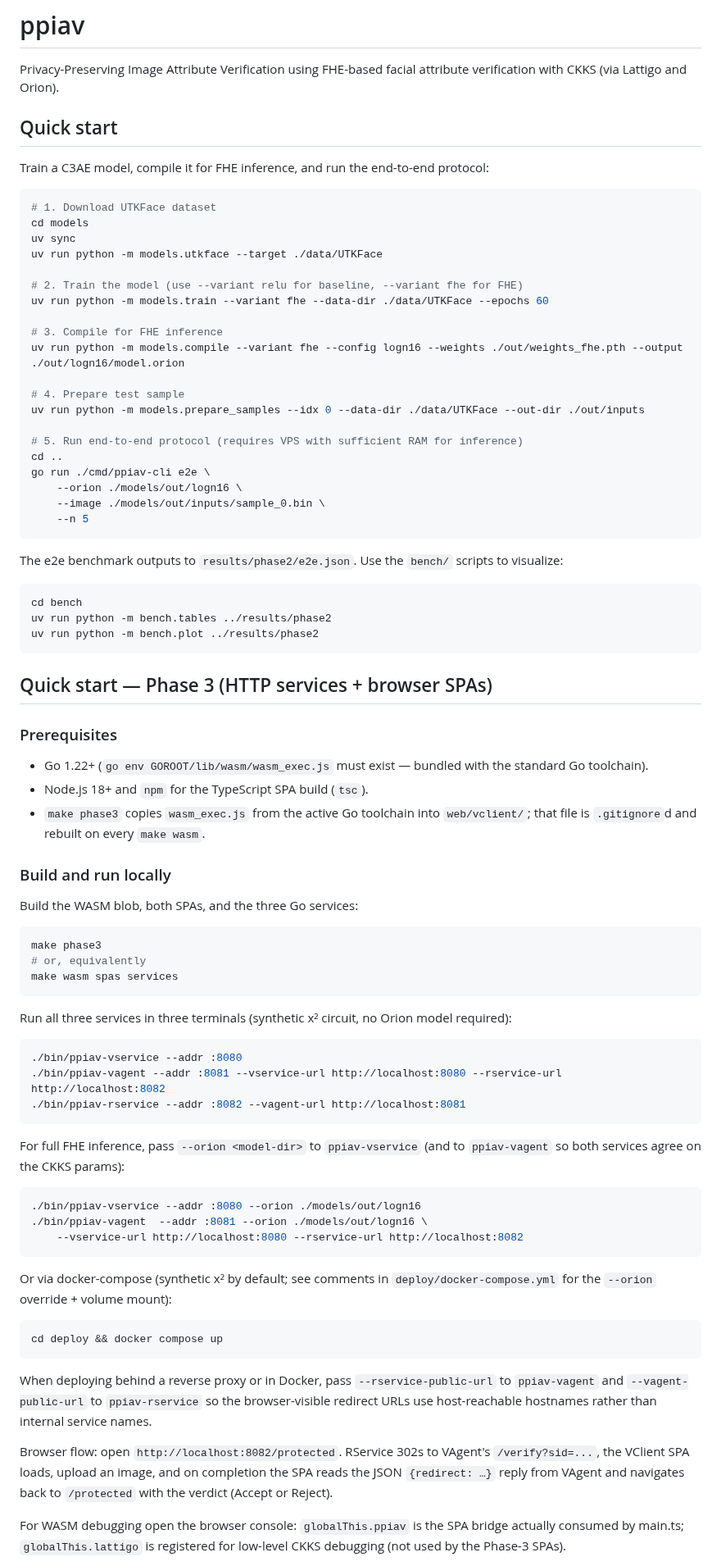
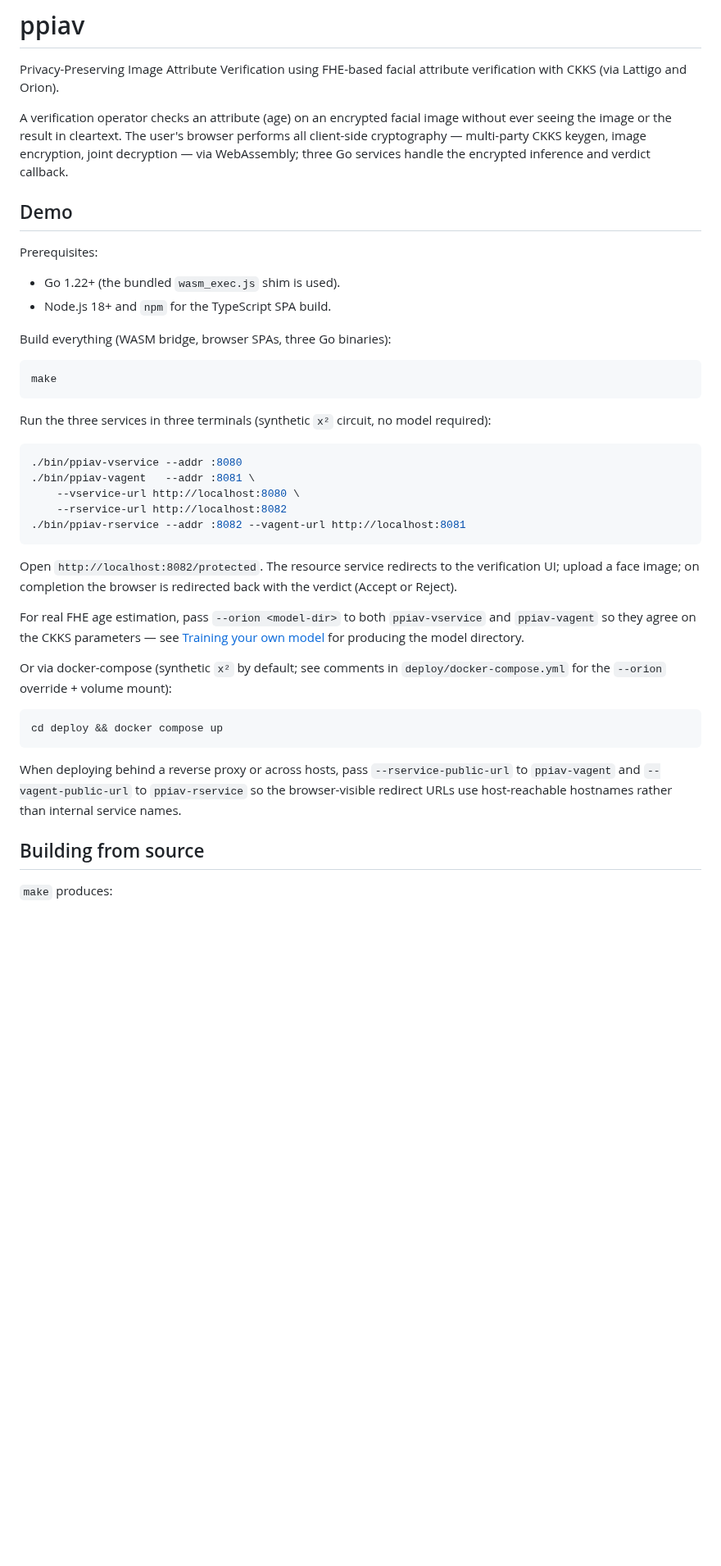
Before and after one commit to butvinm/ppiav, a Markdown page: README.md, the part around one of its changes. Shown at 82% size. Rendered like a GitHub page; blank space fills up the shorter version.

Commit message:
docs: restructure README around demo flow
Lead with the browser demo, drop the "Phase 3" heading, merge the two
competing quick-starts, and add a Benchmarks section after hardware
requirements.

Co-Authored-By: Claude Opus 4.7 (1M context) <noreply@anthropic.com>

````diff
--- a/README.md
+++ b/README.md
@@ -2,84 +2,44 @@
 
 Privacy-Preserving Image Attribute Verification using FHE-based facial attribute verification with CKKS (via Lattigo and Orion).
 
-## Quick start
+A verification operator checks an attribute (age) on an encrypted facial image without ever seeing the image or the result in cleartext. The user's browser performs all client-side cryptography — multi-party CKKS keygen, image encryption, joint decryption — via WebAssembly; three Go services handle the encrypted inference and verdict callback.
 
-Train a C3AE model, compile it for FHE inference, and run the end-to-end protocol:
+## Demo
+
+Prerequisites:
+
+- Go 1.22+ (the bundled `wasm_exec.js` shim is used).
+- Node.js 18+ and `npm` for the TypeScript SPA build.
+
+Build everything (WASM bridge, browser SPAs, three Go binaries):
 
 ```sh
-# 1. Download UTKFace dataset
-cd models
-uv sync
-uv run python -m models.utkface --target ./data/UTKFace
-
-# 2. Train the model (use --variant relu for baseline, --variant fhe for FHE)
-uv run python -m models.train --variant fhe --data-dir ./data/UTKFace --epochs 60
-
-# 3. Compile for FHE inference
-uv run python -m models.compile --variant fhe --config logn16 --weights ./out/weights_fhe.pth --output ./out/logn16/model.orion
-
-# 4. Prepare test sample
-uv run python -m models.prepare_samples --idx 0 --data-dir ./data/UTKFace --out-dir ./out/inputs
-
-# 5. Run end-to-end protocol (requires VPS with sufficient RAM for inference)
-cd ..
-go run ./cmd/ppiav-cli e2e \
-    --orion ./models/out/logn16 \
-    --image ./models/out/inputs/sample_0.bin \
-    --n 5
+make
 ```
 
-The e2e benchmark outputs to `results/phase2/e2e.json`. Use the `bench/` scripts to visualize:
-
-```sh
-cd bench
-uv run python -m bench.tables ../results/phase2
-uv run python -m bench.plot ../results/phase2
-```
-
-## Quick start — Phase 3 (HTTP services + browser SPAs)
-
-### Prerequisites
-
-- Go 1.22+ (`go env GOROOT/lib/wasm/wasm_exec.js` must exist — bundled with the standard Go toolchain).
-- Node.js 18+ and `npm` for the TypeScript SPA build (`tsc`).
-- `make phase3` copies `wasm_exec.js` from the active Go toolchain into `web/vclient/`; that file is `.gitignore`d and rebuilt on every `make wasm`.
-
-### Build and run locally
-
-Build the WASM blob, both SPAs, and the three Go services:
-
-```sh
-make phase3
-# or, equivalently
-make wasm spas services
-```
-
-Run all three services in three terminals (synthetic x² circuit, no Orion model required):
+Run the three services in three terminals (synthetic `x²` circuit, no model required):
 
 ```sh
 ./bin/ppiav-vservice --addr :8080
-./bin/ppiav-vagent --addr :8081 --vservice-url http://localhost:8080 --rservice-url http://localhost:8082
+./bin/ppiav-vagent   --addr :8081 \
+    --vservice-url http://localhost:8080 \
+    --rservice-url http://localhost:8082
 ./bin/ppiav-rservice --addr :8082 --vagent-url http://localhost:8081
 ```
 
-For full FHE inference, pass `--orion <model-dir>` to `ppiav-vservice` (and to `ppiav-vagent` so both services agree on the CKKS params):
+Open `http://localhost:8082/protected`. The resource service redirects to the verification UI; upload a face image; on completion the browser is redirected back with the verdict (Accept or Reject).
 
-```sh
-./bin/ppiav-vservice --addr :8080 --orion ./models/out/logn16
-./bin/ppiav-vagent  --addr :8081 --orion ./models/out/logn16 \
-    --vservice-url http://localhost:8080 --rservice-url http://localhost:8082
-```
+For real FHE age estimation, pass `--orion <model-dir>` to both `ppiav-vservice` and `ppiav-vagent` so they agree on the CKKS parameters — see [Training your own model](#training-your-own-model) for producing the model directory.
 
-Or via docker-compose (synthetic x² by default; see comments in `deploy/docker-compose.yml` for the `--orion` override + volume mount):
+Or via docker-compose (synthetic `x²` by default; see comments in `deploy/docker-compose.yml` for the `--orion` override + volume mount):
 
 ```sh
 cd deploy && docker compose up
 ```
 
-When deploying behind a reverse proxy or in Docker, pass `--rservice-public-url` to `ppiav-vagent` and `--vagent-public-url` to `ppiav-rservice` so the browser-visible redirect URLs use host-reachable hostnames rather than internal service names.
+When deploying behind a reverse proxy or across hosts, pass `--rservice-public-url` to `ppiav-vagent` and `--vagent-public-url` to `ppiav-rservice` so the browser-visible redirect URLs use host-reachable hostnames rather than internal service names.
 
-Browser flow: open `http://localhost:8082/protected`. RService 302s to VAgent's `/verify?sid=...`, the VClient SPA loads, upload an image, and on completion the SPA reads the JSON `{redirect: …}` reply from VAgent and navigates back to `/protected` with the verdict (Accept or Reject).
+## Building from source
 
-For WASM debugging open the browser console: `globalThis.ppiav` is the SPA bridge actually consumed by main.ts; `globalThis.lattigo` is registered for low-level CKKS debugging (not used by the Phase-3 SPAs).
+`make` produces:
 
````
Also changed, not shown: other parts of README.md (+43 -11 lines).
